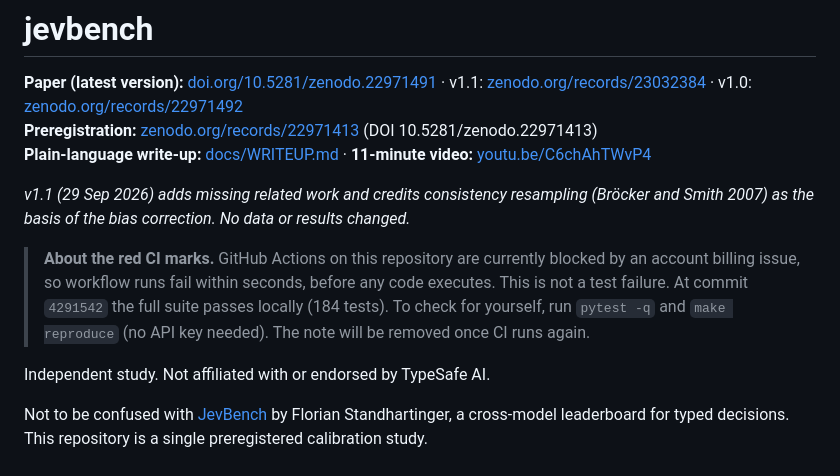
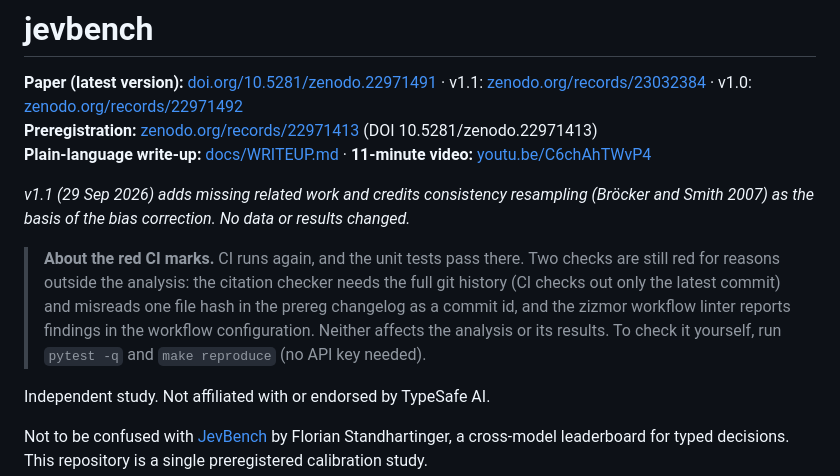
Before and after one commit to GautamTalksDev/jevbench, a Markdown page: README.md, the part around the change. GitHub-like rendering.

Commit message:
docs: update the CI note now that CI runs again
Co-Authored-By: Claude Opus 5.5 <noreply@anthropic.com>

```diff
--- a/README.md
+++ b/README.md
@@ -6,10 +6,11 @@
 
 *v1.1 (29 Sep 2026) adds missing related work and credits consistency resampling (Bröcker and Smith 2007) as the basis of the bias correction. No data or results changed.*
 
-> **About the red CI marks.** GitHub Actions on this repository are currently blocked by an account
-> billing issue, so workflow runs fail within seconds, before any code executes. This is not a test
-> failure. At commit `4291542` the full suite passes locally (184 tests). To check for yourself, run
-> `pytest -q` and `make reproduce` (no API key needed). The note will be removed once CI runs again.
+> **About the red CI marks.** CI runs again, and the unit tests pass there. Two checks are still red for reasons
+> outside the analysis: the citation checker needs the full git history (CI checks out only the latest commit) and
+> misreads one file hash in the prereg changelog as a commit id, and the zizmor workflow linter reports findings in the
+> workflow configuration. Neither affects the analysis or its results. To check it yourself, run `pytest -q` and
+> `make reproduce` (no API key needed).
 
 
 Independent study. Not affiliated with or endorsed by TypeSafe AI.
```
